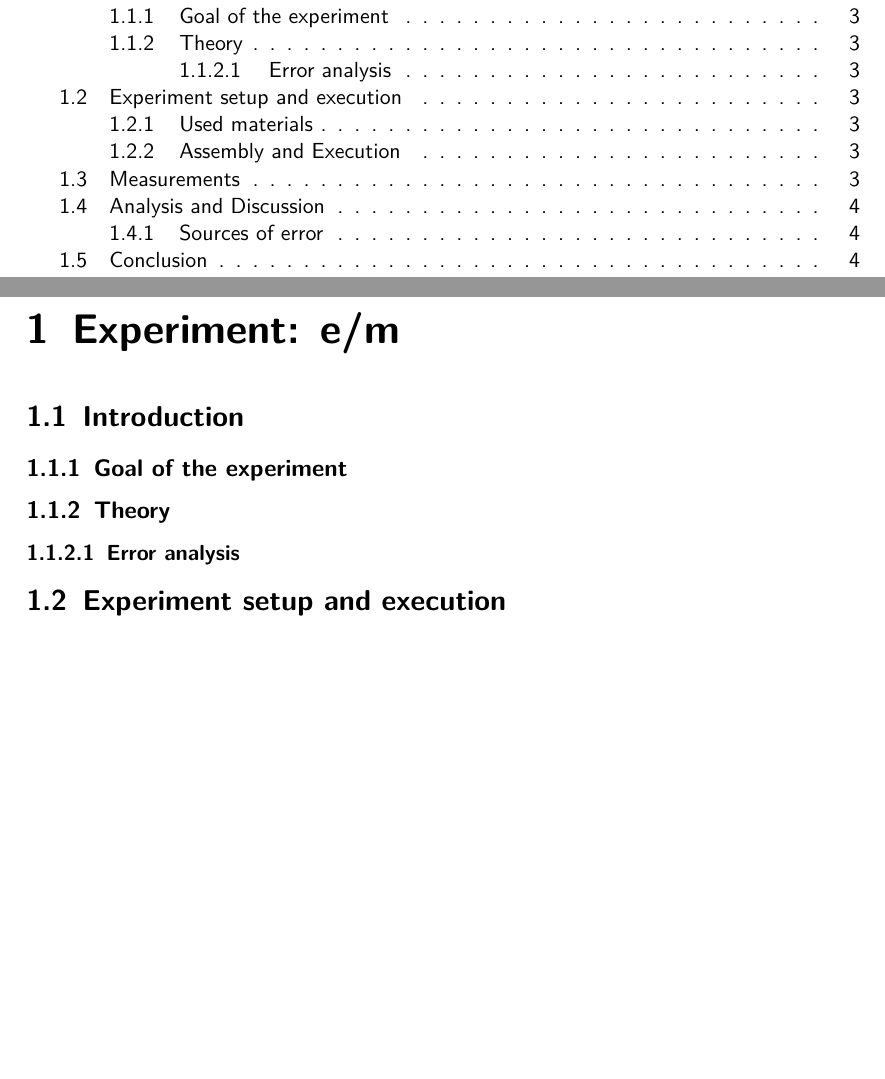
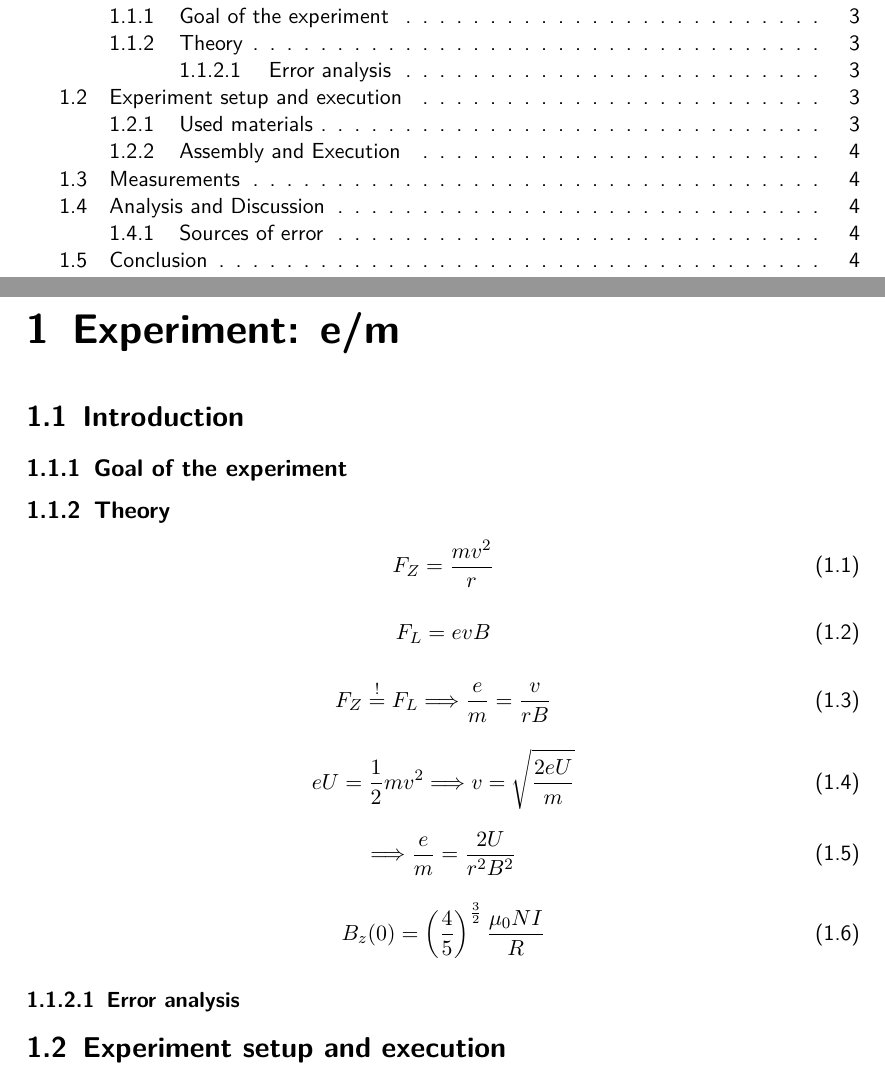
Before and after one commit to HappyEmu/physics-reports, a LaTeX document (exp10/report/report10.tex): two parts of pages 2 and 3 of 5, joined at a grey line, cut so that both start at the same text, the shorter picture padded with empty space. Compiled offline with pdfLaTeX.

Commit message:
Add needed equations to theory 	new file:   exp10/report/img/Magnetfeld-Helmholtzspule.gif 	modified:   exp10/report/report10.tex

```diff
--- a/exp10/report/report10.tex
+++ b/exp10/report/report10.tex
@@ -44,6 +44,30 @@
 
 \subsection{Theory}
 
+\begin{equation}
+F_Z = \frac{m v^2}{r}
+\end{equation}
+
+\begin{equation}
+F_L = e v B
+\end{equation}
+
+\begin{equation}
+F_Z \stackrel{!}{=} F_L \Longrightarrow \frac{e}{m} = \frac{v}{r B}
+\end{equation}
+
+\begin{equation}
+e U = \frac{1}{2} m v^2 \Longrightarrow v = \sqrt{\frac{2 e U}{m}}
+\end{equation}
+
+\begin{equation}
+\Longrightarrow \frac{e}{m} = \frac{2 U}{r^2 B^2}
+\end{equation}
+
+\begin{equation}
+B_z (0) = \left( \frac{4}{5}\right)^{\frac{3}{2}} \frac{\mu_0 N I}{R}
+\end{equation}
+
 \subsubsection{Error analysis}
 
 \section{Experiment setup and execution}
```
Also changed, not shown: 1 other file.
